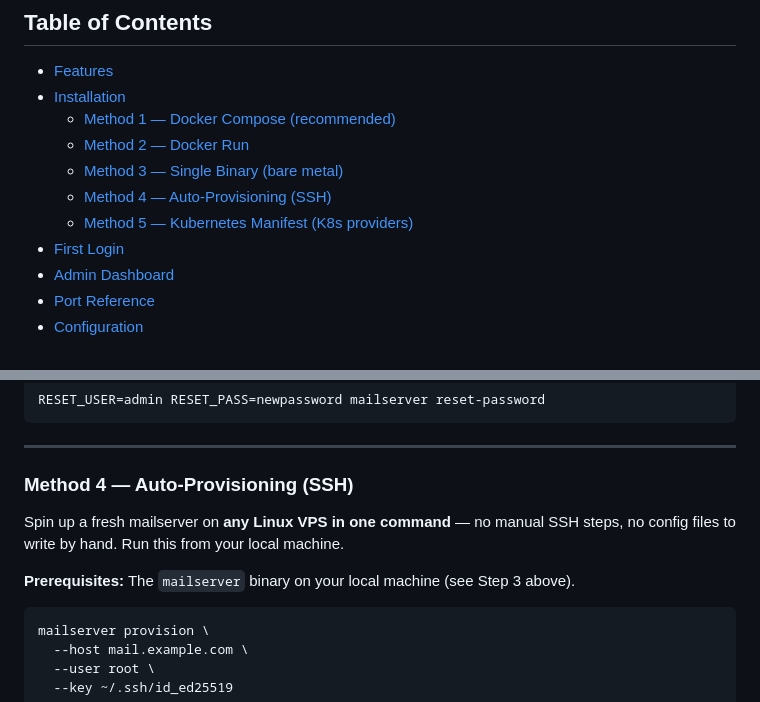
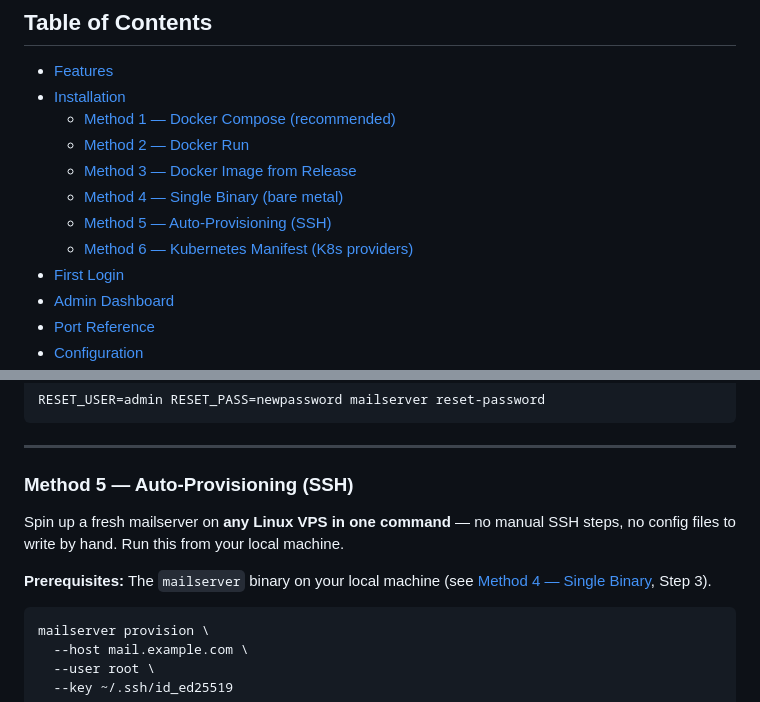
Before and after one commit to tayyebi/mailserver, a Markdown page: README.md, 2 parts joined by grey strips. Drawn GitHub-style.

````diff
--- a/README.md
+++ b/README.md
@@ -24,9 +24,10 @@ Alpine · Postfix · Dovecot · OpenDKIM · Rust · PostgreSQL
 - [Installation](#-installation)
   - [Method 1 — Docker Compose (recommended)](#method-1--docker-compose-recommended)
   - [Method 2 — Docker Run](#method-2--docker-run)
-  - [Method 3 — Single Binary (bare metal)](#method-3--single-binary-bare-metal)
-  - [Method 4 — Auto-Provisioning (SSH)](#method-4--auto-provisioning-ssh)
-  - [Method 5 — Kubernetes Manifest (K8s providers)](#method-5--kubernetes-manifest-k8s-providers)
+  - [Method 3 — Docker Image from Release](#method-3--docker-image-from-release)
+  - [Method 4 — Single Binary (bare metal)](#method-4--single-binary-bare-metal)
+  - [Method 5 — Auto-Provisioning (SSH)](#method-5--auto-provisioning-ssh)
+  - [Method 6 — Kubernetes Manifest (K8s providers)](#method-6--kubernetes-manifest-k8s-providers)
 - [First Login](#-first-login)
 - [Admin Dashboard](#-admin-dashboard)
 - [Port Reference](#-port-reference)
@@ -354,11 +408,11 @@ RESET_USER=admin RESET_PASS=newpassword mailserver reset-password
 
 ---
 
-### Method 4 — Auto-Provisioning (SSH)
+### Method 5 — Auto-Provisioning (SSH)
 
 Spin up a fresh mailserver on **any Linux VPS in one command** — no manual SSH steps, no config files to write by hand. Run this from your local machine.
 
-**Prerequisites:** The `mailserver` binary on your local machine (see Step 3 above).
+**Prerequisites:** The `mailserver` binary on your local machine (see [Method 4 — Single Binary](#method-4--single-binary-bare-metal), Step 3).
 
 ```bash
 mailserver provision \
````
Also changed, not shown: other parts of README.md (+55 -2 lines).
